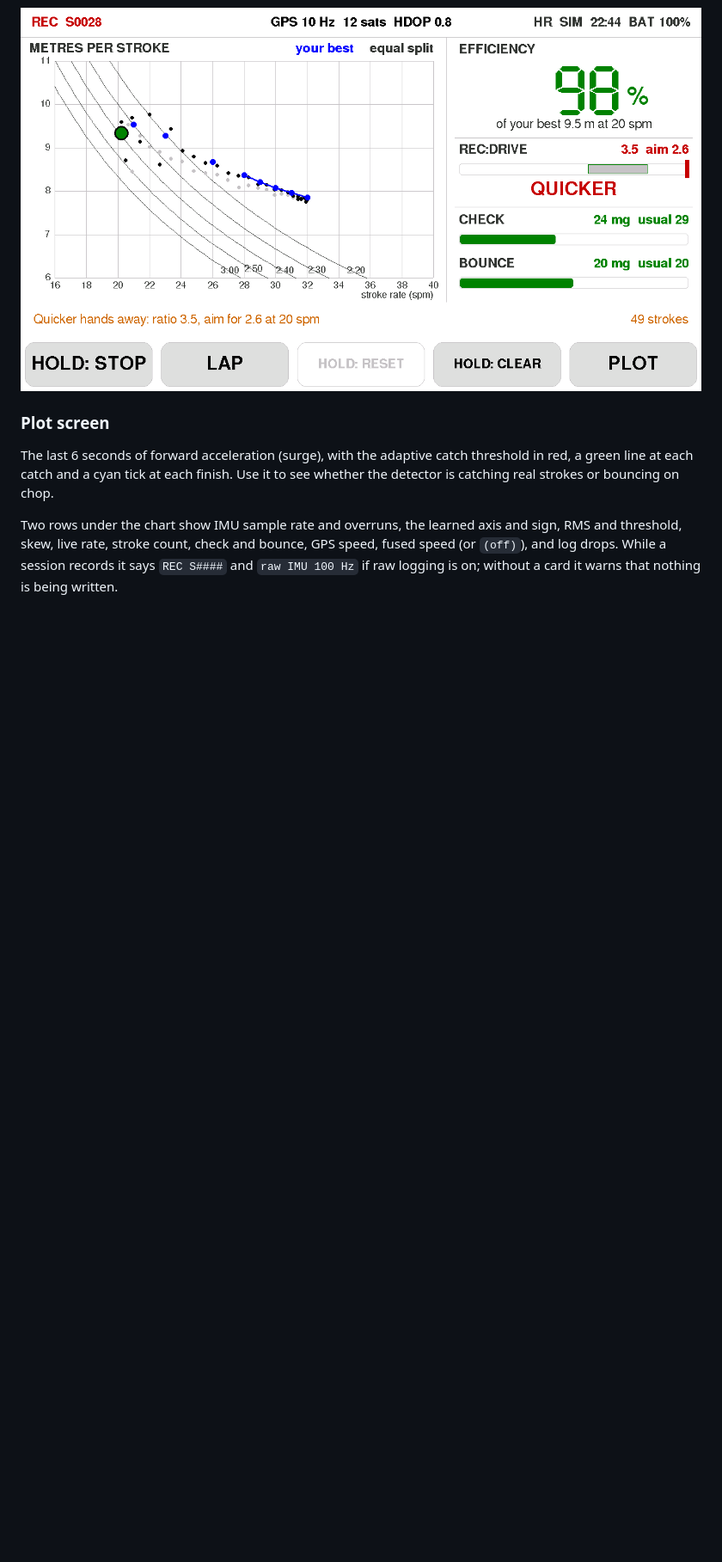
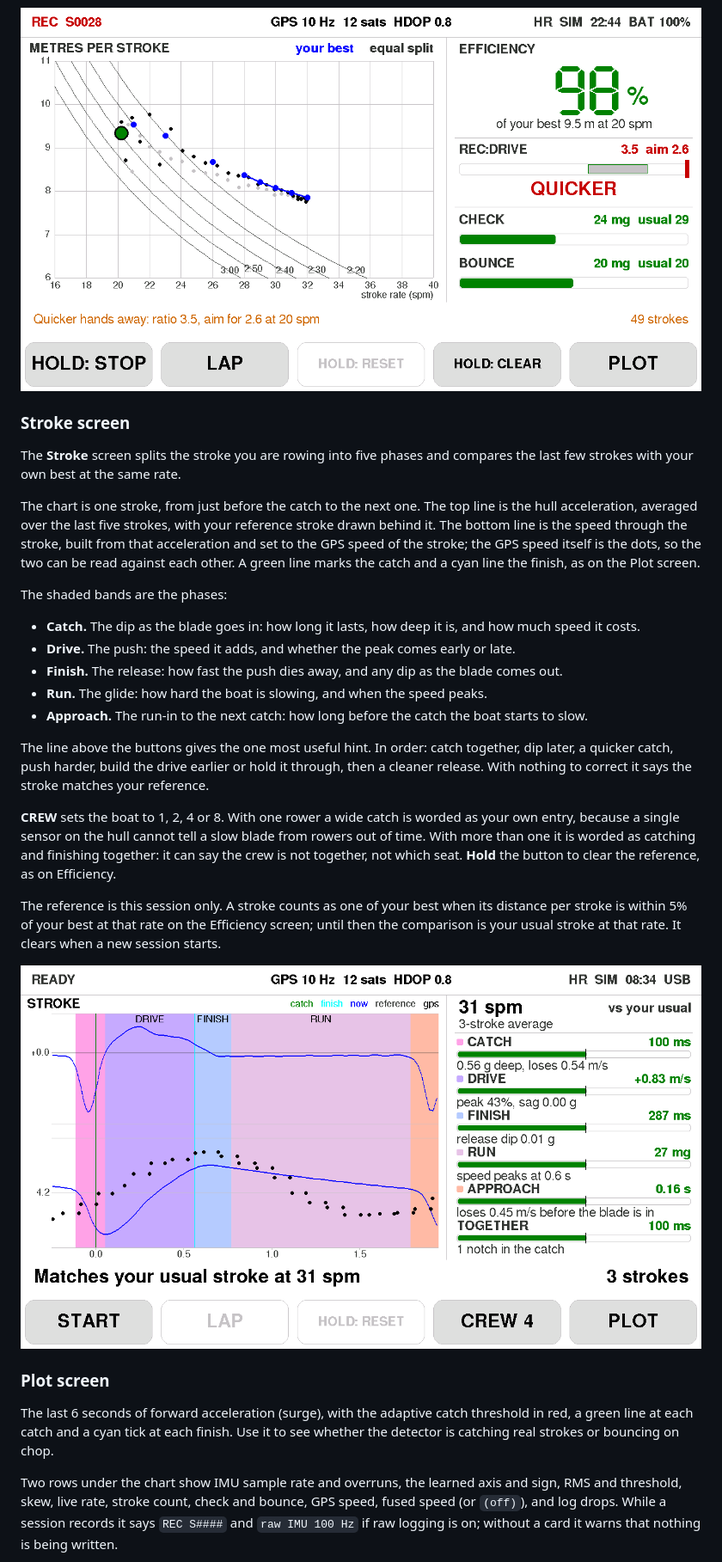
Before and after one commit to FusisCaesar/M5TabRowing, a Markdown page: README.md, the part around one of its changes. Shown at 86% size. GitHub-like rendering; pictures changed too: shots/stroke.png (added); blank space fills up the shorter version.

Commit message:
Add a Stroke screen that compares each phase with your own best at that rate.
Co-authored-by: Cursor <cursoragent@cursor.com>

```diff
--- a/README.md
+++ b/README.md
@@ -280,6 +281,28 @@ it clears when you start a new session, and **hold CLEAR** clears it after you
 turn into the wind.
 
 ![Efficiency screen](shots/efficiency.png)
+
+### Stroke screen
+
+The **Stroke** screen splits the stroke you are rowing into five phases and compares the last few strokes with your own best at the same rate.
+
+The chart is one stroke, from just before the catch to the next one. The top line is the hull acceleration, averaged over the last five strokes, with your reference stroke drawn behind it. The bottom line is the speed through the stroke, built from that acceleration and set to the GPS speed of the stroke; the GPS speed itself is the dots, so the two can be read against each other. A green line marks the catch and a cyan line the finish, as on the Plot screen.
+
+The shaded bands are the phases:
+
+- **Catch.** The dip as the blade goes in: how long it lasts, how deep it is, and how much speed it costs.
+- **Drive.** The push: the speed it adds, and whether the peak comes early or late.
+- **Finish.** The release: how fast the push dies away, and any dip as the blade comes out.
+- **Run.** The glide: how hard the boat is slowing, and when the speed peaks.
+- **Approach.** The run-in to the next catch: how long before the catch the boat starts to slow.
+
+The line above the buttons gives the one most useful hint. In order: catch together, dip later, a quicker catch, push harder, build the drive earlier or hold it through, then a cleaner release. With nothing to correct it says the stroke matches your reference.
+
+**CREW** sets the boat to 1, 2, 4 or 8. With one rower a wide catch is worded as your own entry, because a single sensor on the hull cannot tell a slow blade from rowers out of time. With more than one it is worded as catching and finishing together: it can say the crew is not together, not which seat. **Hold** the button to clear the reference, as on Efficiency.
+
+The reference is this session only. A stroke counts as one of your best when its distance per stroke is within 5% of your best at that rate on the Efficiency screen; until then the comparison is your usual stroke at that rate. It clears when a new session starts.
+
+![Stroke screen](shots/stroke.png)
 
 ### Plot screen
 
```
Also changed, not shown: other parts of README.md (+3 -2 lines), 10 other files.
